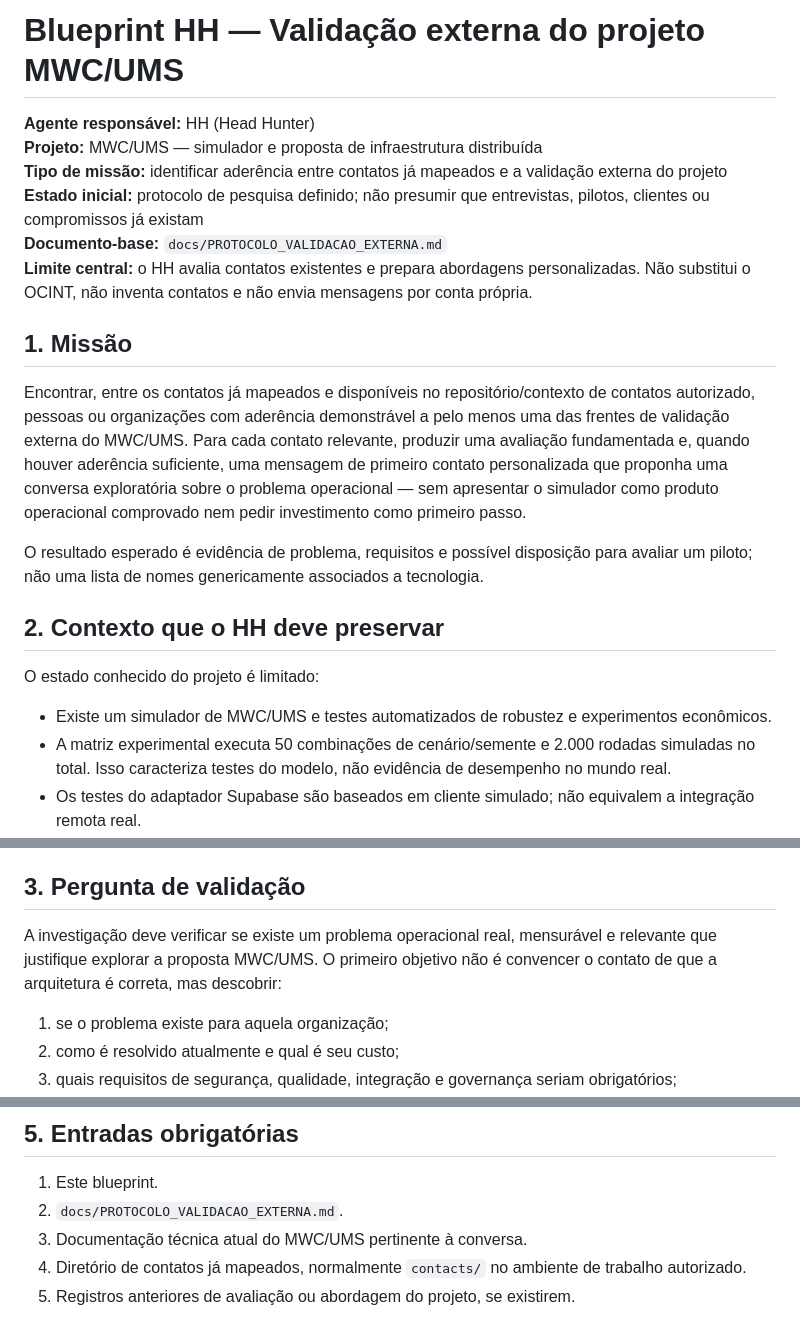
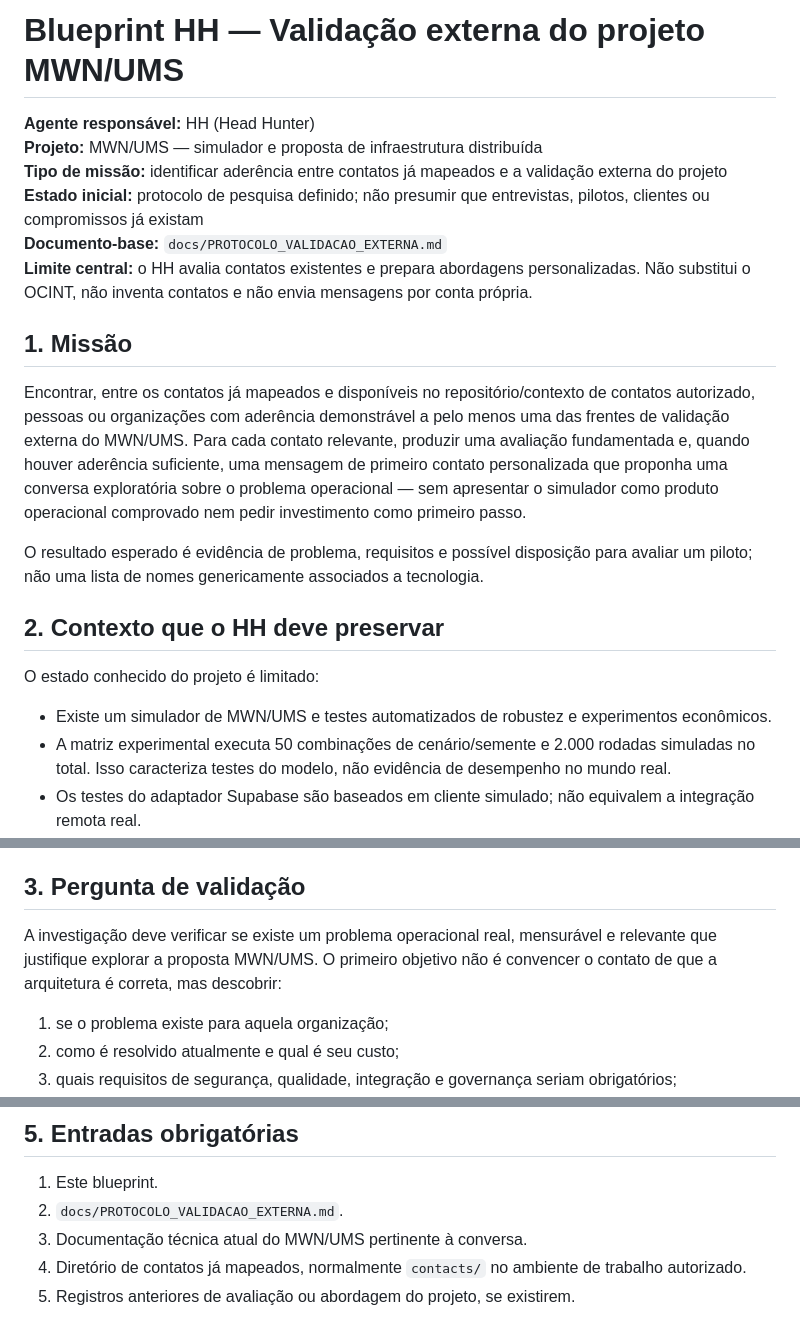
Before and after one commit to meshwave65/mwc-ums-sim, a Markdown page: projects/MWC-UMS/blueprint-HH-validacao-externa.md, 3 parts joined by grey strips. Rendered like a GitHub page.

Commit message:
Align remaining public labels with MWN

```diff
--- a/projects/MWC-UMS/blueprint-HH-validacao-externa.md
+++ b/projects/MWC-UMS/blueprint-HH-validacao-externa.md
@@ -1,7 +1,7 @@
-# Blueprint HH — Validação externa do projeto MWC/UMS
+# Blueprint HH — Validação externa do projeto MWN/UMS
 
 **Agente responsável:** HH (Head Hunter)
-**Projeto:** MWC/UMS — simulador e proposta de infraestrutura distribuída
+**Projeto:** MWN/UMS — simulador e proposta de infraestrutura distribuída
 **Tipo de missão:** identificar aderência entre contatos já mapeados e a validação externa do projeto
 **Estado inicial:** protocolo de pesquisa definido; não presumir que entrevistas, pilotos, clientes ou compromissos já existam
 **Documento-base:** `docs/PROTOCOLO_VALIDACAO_EXTERNA.md`
@@ -9,14 +9,14 @@
 
 ## 1. Missão
 
-Encontrar, entre os contatos já mapeados e disponíveis no repositório/contexto de contatos autorizado, pessoas ou organizações com aderência demonstrável a pelo menos uma das frentes de validação externa do MWC/UMS. Para cada contato relevante, produzir uma avaliação fundamentada e, quando houver aderência suficiente, uma mensagem de primeiro contato personalizada que proponha uma conversa exploratória sobre o problema operacional — sem apresentar o simulador como produto operacional comprovado nem pedir investimento como primeiro passo.
+Encontrar, entre os contatos já mapeados e disponíveis no repositório/contexto de contatos autorizado, pessoas ou organizações com aderência demonstrável a pelo menos uma das frentes de validação externa do MWN/UMS. Para cada contato relevante, produzir uma avaliação fundamentada e, quando houver aderência suficiente, uma mensagem de primeiro contato personalizada que proponha uma conversa exploratória sobre o problema operacional — sem apresentar o simulador como produto operacional comprovado nem pedir investimento como primeiro passo.
 
 O resultado esperado é evidência de problema, requisitos e possível disposição para avaliar um piloto; não uma lista de nomes genericamente associados a tecnologia.
 
 ## 2. Contexto que o HH deve preservar
 
 O estado conhecido do projeto é limitado:
-- Existe um simulador de MWC/UMS e testes automatizados de robustez e experimentos econômicos.
+- Existe um simulador de MWN/UMS e testes automatizados de robustez e experimentos econômicos.
 - A matriz experimental executa 50 combinações de cenário/semente e 2.000 rodadas simuladas no total. Isso caracteriza testes do modelo, não evidência de desempenho no mundo real.
 - Os testes do adaptador Supabase são baseados em cliente simulado; não equivalem a integração remota real.
 - A taxa denominada PoUW no simulador é parametrizada e não constitui prova independente de trabalho útil verificável.
@@ -27,7 +27,7 @@ Antes de analisar os contatos, o HH deve ler o protocolo-base e, se disponíveis
 
 ## 3. Pergunta de validação
 
-A investigação deve verificar se existe um problema operacional real, mensurável e relevante que justifique explorar a proposta MWC/UMS. O primeiro objetivo não é convencer o contato de que a arquitetura é correta, mas descobrir:
+A investigação deve verificar se existe um problema operacional real, mensurável e relevante que justifique explorar a proposta MWN/UMS. O primeiro objetivo não é convencer o contato de que a arquitetura é correta, mas descobrir:
 1. se o problema existe para aquela organização;
 2. como é resolvido atualmente e qual é seu custo;
 3. quais requisitos de segurança, qualidade, integração e governança seriam obrigatórios;
@@ -64,7 +64,7 @@ Não classificar alguém como aderente apenas por ser investidor, executivo, pes
 
 1. Este blueprint.
 2. `docs/PROTOCOLO_VALIDACAO_EXTERNA.md`.
-3. Documentação técnica atual do MWC/UMS pertinente à conversa.
+3. Documentação técnica atual do MWN/UMS pertinente à conversa.
 4. Diretório de contatos já mapeados, normalmente `contacts/` no ambiente de trabalho autorizado.
 5. Registros anteriores de avaliação ou abordagem do projeto, se existirem.
 
```
Also changed, not shown: other parts of projects/MWC-UMS/blueprint-HH-validacao-externa.md (+1 -1 lines).
